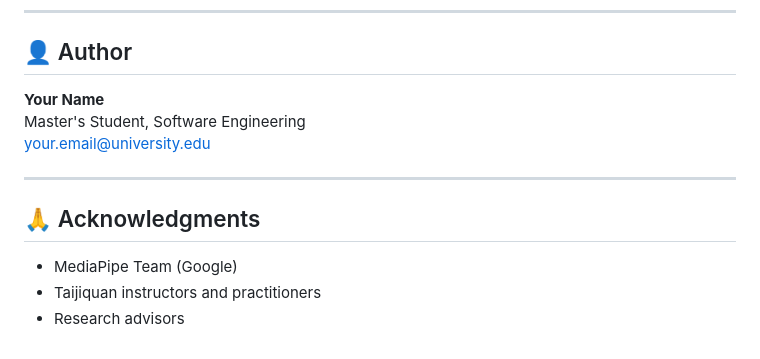
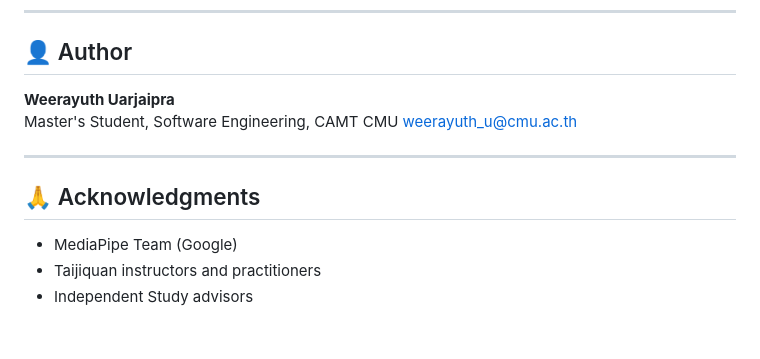
Before and after one commit to vyut/TaijiFlow, a Markdown page: README.md, the part around the change. Drawn GitHub-style.

```diff
--- a/README.md
+++ b/README.md
@@ -206,9 +206,9 @@ MIT License - See [LICENSE](LICENSE) for details.
 
 ## 👤 Author
 
-**Your Name**
-Master's Student, Software Engineering
-[your.email@university.edu](mailto:your.email@university.edu)
+**Weerayuth Uarjaipra**
+Master's Student, Software Engineering, CAMT CMU
+[weerayuth_u@cmu.ac.th](mailto:weerayuth_u@cmu.ac.th)
 
 ---
 
@@ -216,4 +216,4 @@ Master's Student, Software Engineering
 
 - MediaPipe Team (Google)
 - Taijiquan instructors and practitioners
-- Research advisors
+- Independent Study advisors
```
